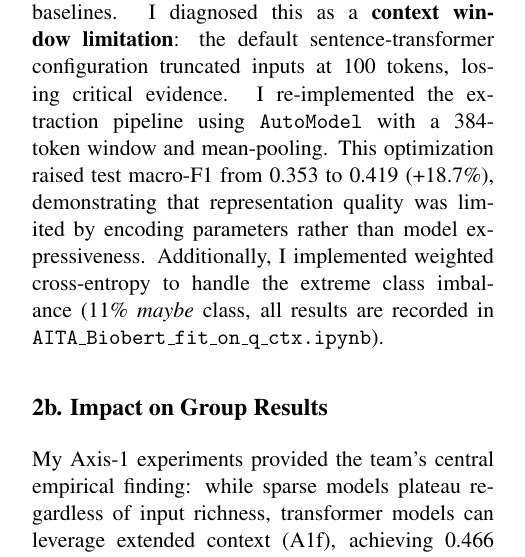
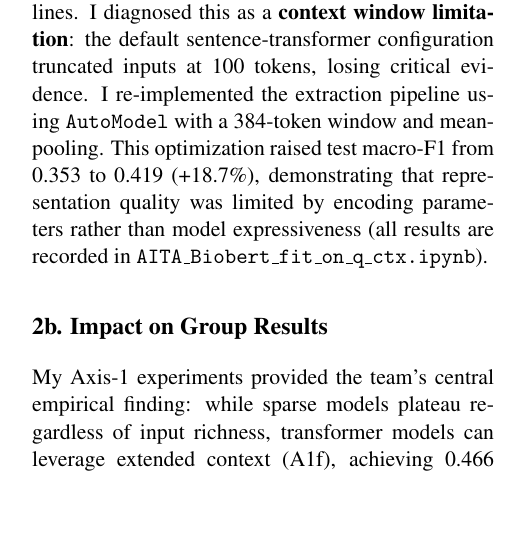
Before and after one commit to tanishkshindepatil01/ai-text-analytics-coursework-team16-task1, a LaTeX document (personal_report/peidong_report.tex): part of one column of page 1 of 2, cut so that both start at the same text, the shorter picture padded with empty space. Compiled offline with pdfLaTeX.

Commit message:
update report

```diff
--- a/personal_report/peidong_report.tex
+++ b/personal_report/peidong_report.tex
@@ -52,7 +52,7 @@ My concrete contributions are:
 
 \subsection*{2a. Technical Challenge: Context Window Optimization (A1d)}
 
-A significant challenge was that frozen BioBERT embeddings (A1d) initially underperformed sparse baselines. I diagnosed this as a \textbf{context window limitation}: the default sentence-transformer configuration truncated inputs at 100 tokens, losing critical evidence. I re-implemented the extraction pipeline using \texttt{AutoModel} with a 384-token window and mean-pooling. This optimization raised test macro-F1 from 0.353 to 0.419 (+18.7\%), demonstrating that representation quality was limited by encoding parameters rather than model expressiveness. Additionally, I implemented weighted cross-entropy to handle the extreme class imbalance (11\% \emph{maybe} class, all results are recorded in \texttt{AITA\_Biobert\_fit\_on\_q\_ctx.ipynb}).
+A significant challenge was that frozen BioBERT embeddings (A1d) initially underperformed sparse baselines. I diagnosed this as a \textbf{context window limitation}: the default sentence-transformer configuration truncated inputs at 100 tokens, losing critical evidence. I re-implemented the extraction pipeline using \texttt{AutoModel} with a 384-token window and mean-pooling. This optimization raised test macro-F1 from 0.353 to 0.419 (+18.7\%), demonstrating that representation quality was limited by encoding parameters rather than model expressiveness (all results are recorded in \texttt{AITA\_Biobert\_fit\_on\_q\_ctx.ipynb}).
 
 \subsection*{2b. Impact on Group Results}
 
```
Also changed, not shown: personal_report/EMATM0067_Task01_Individual_Reflection_Team16_Peidong_Wang_hz25950.pdf.
